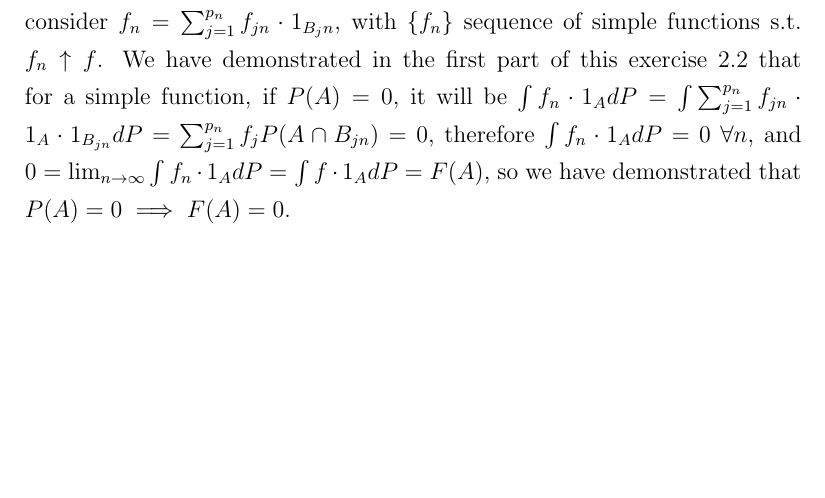
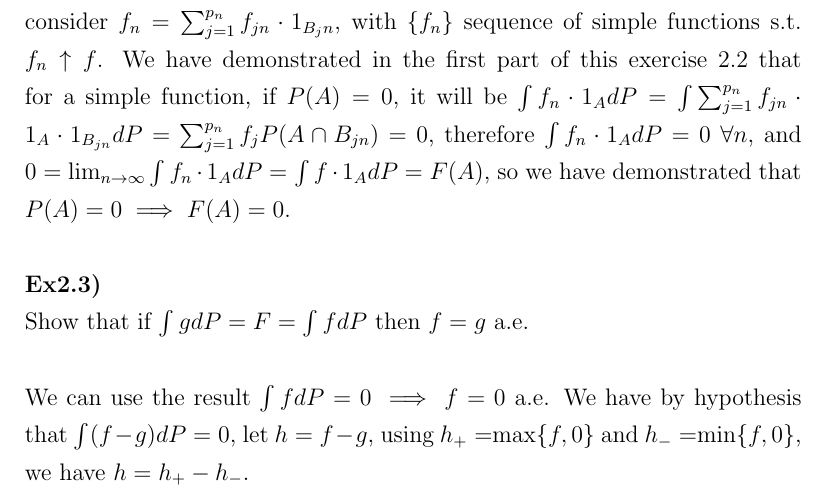
Before and after one commit to lr411/MyDoc, a LaTeX problem sheet (DU/DU_assignment1.tex): part of page 5 of 5, cut so that both start at the same text, the shorter picture padded with empty space. Compiled offline with pdfLaTeX.

Commit message:
Exercise 2.3.1 underway

```diff
--- a/DU/DU_assignment1.tex
+++ b/DU/DU_assignment1.tex
@@ -61,6 +61,11 @@ Show that $P(A)=0\implies F(A)=0$.
 \\
 \\We start by proving for simple f. Let $f=\sum_{j=1}^p f_j\cdot 1_{B_j}$, then we have $F(A)=\int f\cdot 1_{A}dP=\int \sum_{j=1}^p f_j\cdot 1_A\cdot 1_{B_j}dP=\int \sum_{j=1}^p f_j\cdot 1_{A\cap B_j}dP=\sum_{j=1}^p f_jP(A\cap B_j)=0$, the last equality coming from the fact that we have $P(A)=0$ by hypothesis and therefore it must be $0<=P(A\cap B_j)<=P(A)=0$. We have therefore proved that that for f simple $P(A)=0\implies F=0$.
 \\We now consider the case of a positive function that is not simple. We consider $f_n=\sum_{j=1}^{p_n} f_{jn}\cdot 1_{B_jn}$, with $\{f_n\}$ sequence of simple functions s.t. $f_n\uparrow f$. We have demonstrated in the first part of this exercise 2.2 that for a simple function, if $P(A)=0$, it will be $\int f_n\cdot 1_{A}dP=\int \sum_{j=1}^{p_n} f_{jn}\cdot 1_A\cdot 1_{B_{jn}}dP=\sum_{j=1}^{p_n} f_jP(A\cap B_{jn})=0$, therefore $\int f_n\cdot 1_{A}dP=0$ $\forall n$, and $0=\lim_{n \to \infty}\int f_n\cdot 1_{A}dP=\int f\cdot 1_{A}dP=F(A)$, so we have demonstrated that $P(A)=0\implies F(A)=0$.
+\\\\
+\textbf{Ex2.3)}\\
+Show that if $\int gdP=F=\int fdP$ then $f=g$ a.e.
+\\\\
+We can use the result $\int fdP=0 \implies f=0$ a.e. We have by hypothesis that $\int (f-g)dP=0$, let $h=f-g$, using $h_+=$max$\{f,0\}$ and $h_-=$min$\{f,0\}$, we have $h=h_+-h_-$.
 
 \end{enumerate}
 \end{document}
```
Also changed, not shown: DU/DU_assignment1.pdf, 2 other files.
